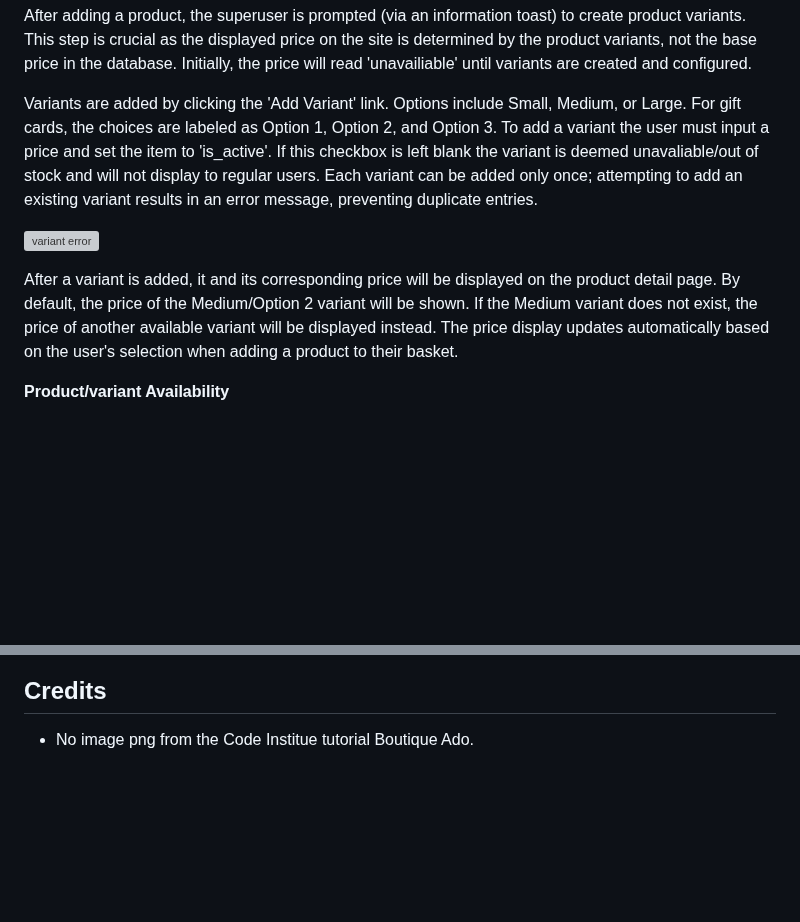
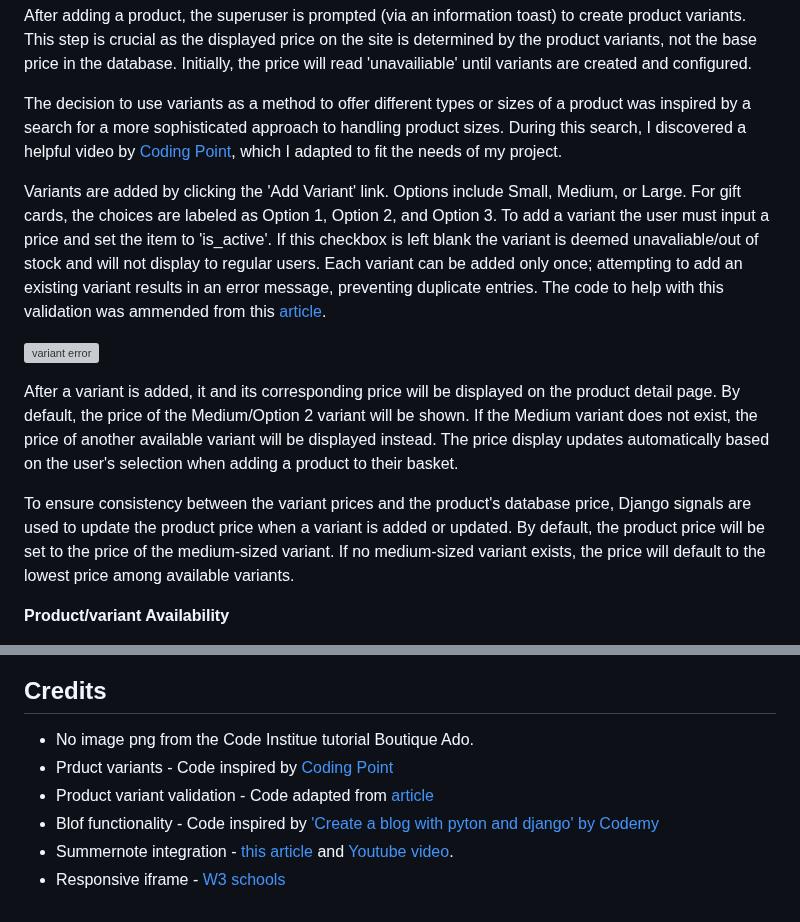
Before and after one commit to kosamad/the-meadow-project, a Markdown page: README.md, 2 parts joined by grey strips. GitHub-like rendering; folded sections open; blank space fills up the shorter version; grey boxes are pictures that could not be loaded.

Commit message:
credits and product variant - signals information.

```diff
--- a/README.md
+++ b/README.md
@@ -623,11 +623,16 @@ Helper text is inlcuded where the user might need more information on how to set
 
 After adding a product, the superuser is prompted (via an information toast) to create product variants. This step is crucial as the displayed price on the site is determined by the product variants, not the base price in the database. Initially, the price will read 'unavailiable' until variants are created and configured.
 
-Variants are added by clicking the 'Add Variant' link. Options include Small, Medium, or Large. For gift cards, the choices are labeled as Option 1, Option 2, and Option 3. To add a variant the user must input a price and set the item to 'is_active'. If this checkbox is left blank the variant is deemed unavaliable/out of stock and will not display to regular users. Each variant can be added only once; attempting to add an existing variant results in an error message, preventing duplicate entries.
+The decision to use variants as a method to offer different types or sizes of a product was inspired by a search for a more sophisticated approach to handling product sizes. During this search, I discovered a helpful video by [Coding Point](https://www.youtube.com/watch?v=UjisbVs6gww&t=432s), which I adapted to fit the needs of my project.
+
+Variants are added by clicking the 'Add Variant' link. Options include Small, Medium, or Large. For gift cards, the choices are labeled as Option 1, Option 2, and Option 3. To add a variant the user must input a price and set the item to 'is_active'. If this checkbox is left blank the variant is deemed unavaliable/out of stock and will not display to regular users. Each variant can be added only once; attempting to add an existing variant results in an error message, preventing duplicate entries. The code to help with this validation was ammended from this [article](https://www.geeksforgeeks.org/validationerror-in-django/
+).
 
 ![variant error](documentation/final/products-variant-error.PNG)
 
 After a variant is added, it and its corresponding price will be displayed on the product detail page. By default, the price of the Medium/Option 2 variant will be shown. If the Medium variant does not exist, the price of another available variant will be displayed instead. The price display updates automatically based on the user's selection when adding a product to their basket.
+
+To ensure consistency between the variant prices and the product's database price, Django signals are used to update the product price when a variant is added or updated. By default, the product price will be set to the price of the medium-sized variant. If no medium-sized variant exists, the price will default to the lowest price among available variants.
 
 **Product/variant Availability**
 
@@ -930,3 +935,9 @@ Please see the separate [TESTING.md](TESTING.md) file for testing carried out on
 ## Credits
 
 * No image png from the Code Institue tutorial Boutique Ado.
+* Prduct variants - Code inspired by [Coding Point](https://www.youtube.com/watch?v=UjisbVs6gww&t=432s)
+* Product variant validation - Code adapted from [article](https://www.geeksforgeeks.org/validationerror-in-django/
+)
+* Blof functionality - Code inspired by ['Create a blog with pyton and django' by Codemy](https://www.youtube.com/playlist?list=PLCC34OHNcOtr025c1kHSPrnP18YPB-NFi)
+* Summernote integration - [this article](https://stackoverflow.com/questions/33615669/disable-image-upload-in-summernote#:~:text=There's%20currently%20no%20api%20to,a%20pull%20request%2C%20of%20course.&text=You%20can%20override%20the%20toolbar,own%20set%20of%20buttons%20there) and [Youtube video](https://www.youtube.com/watch?v=5JWElyGs8iA).
+* Responsive iframe - [W3 schools](https://www.w3schools.com/howto/howto_css_responsive_iframes.asp)
```
